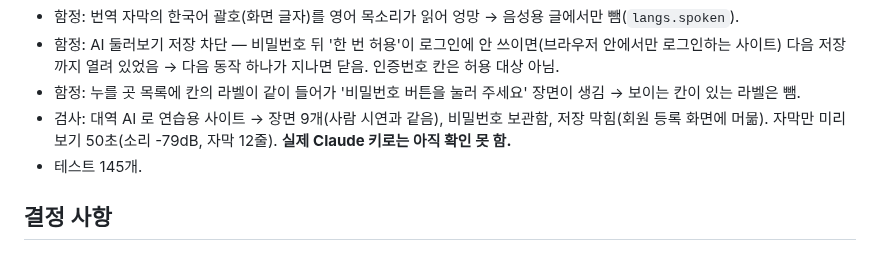
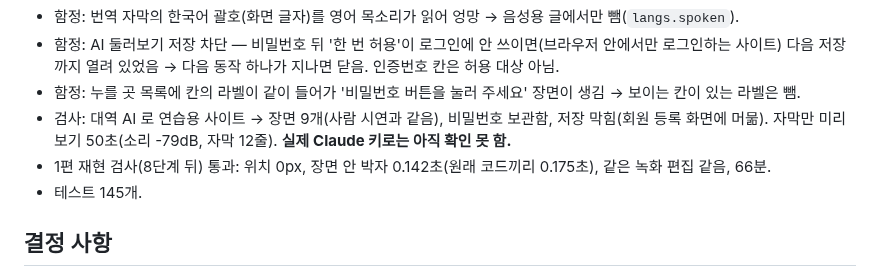
Before and after one commit to BobFunding/success, a Markdown page: memory.md, the part around the change. Rendered like a GitHub page.

Commit message:
memory: 8단계 뒤 1편 재현 검사 통과
Co-Authored-By: Claude Opus 5.5 <noreply@anthropic.com>
Claude-Session: https://claude.ai/code/session_01C1Dxi2oLR7K48RtYqAUnty

```diff
--- a/memory.md
+++ b/memory.md
@@ -197,6 +197,7 @@
 - 함정: AI 둘러보기 저장 차단 — 비밀번호 뒤 '한 번 허용'이 로그인에 안 쓰이면(브라우저 안에서만 로그인하는 사이트) 다음 저장까지 열려 있었음 → 다음 동작 하나가 지나면 닫음. 인증번호 칸은 허용 대상 아님.
 - 함정: 누를 곳 목록에 칸의 라벨이 같이 들어가 '비밀번호 버튼을 눌러 주세요' 장면이 생김 → 보이는 칸이 있는 라벨은 뺌.
 - 검사: 대역 AI 로 연습용 사이트 → 장면 9개(사람 시연과 같음), 비밀번호 보관함, 저장 막힘(회원 등록 화면에 머묾). 자막만 미리보기 50초(소리 -79dB, 자막 12줄). **실제 Claude 키로는 아직 확인 못 함.**
+- 1편 재현 검사(8단계 뒤) 통과: 위치 0px, 장면 안 박자 0.142초(원래 코드끼리 0.175초), 같은 녹화 편집 같음, 66분.
 - 테스트 145개.
 
 ## 결정 사항
```
